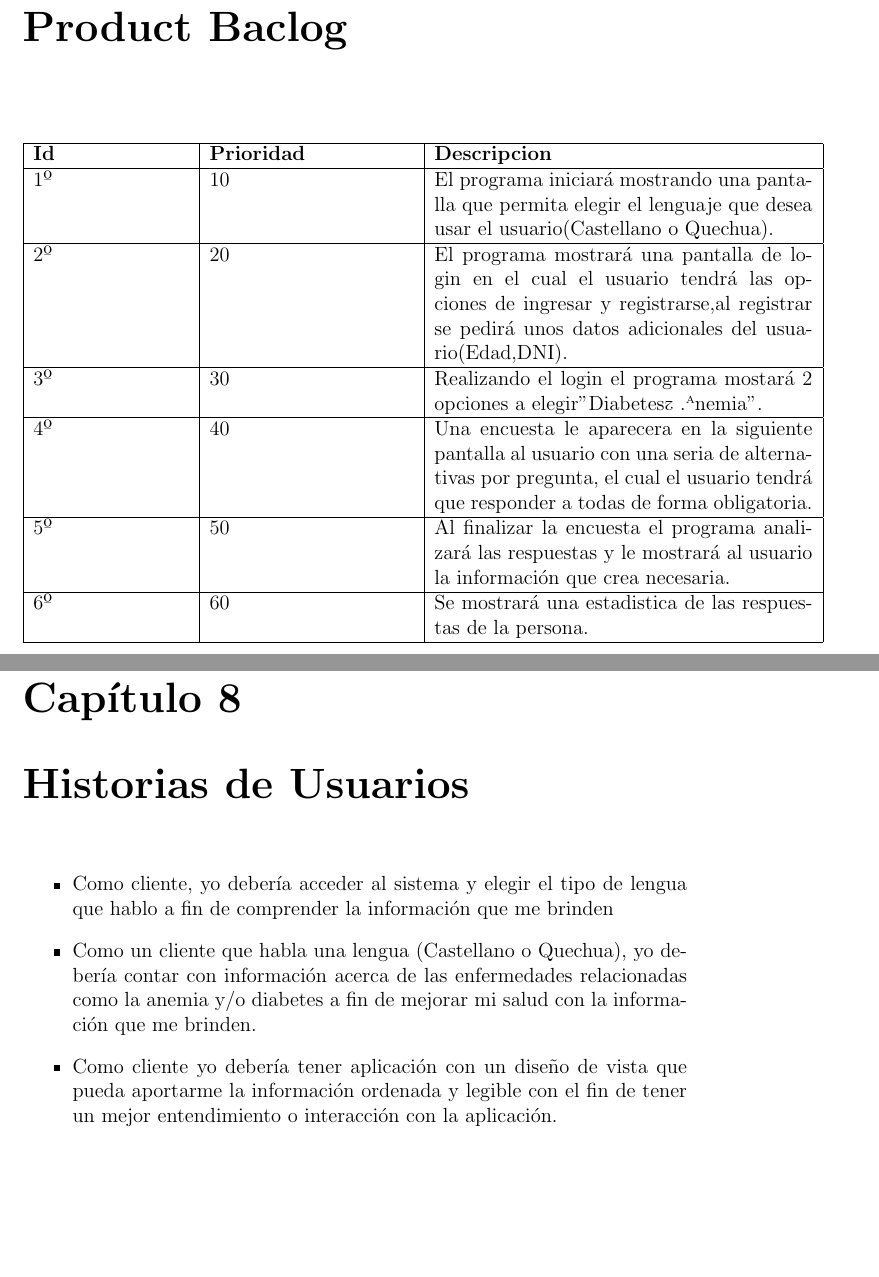
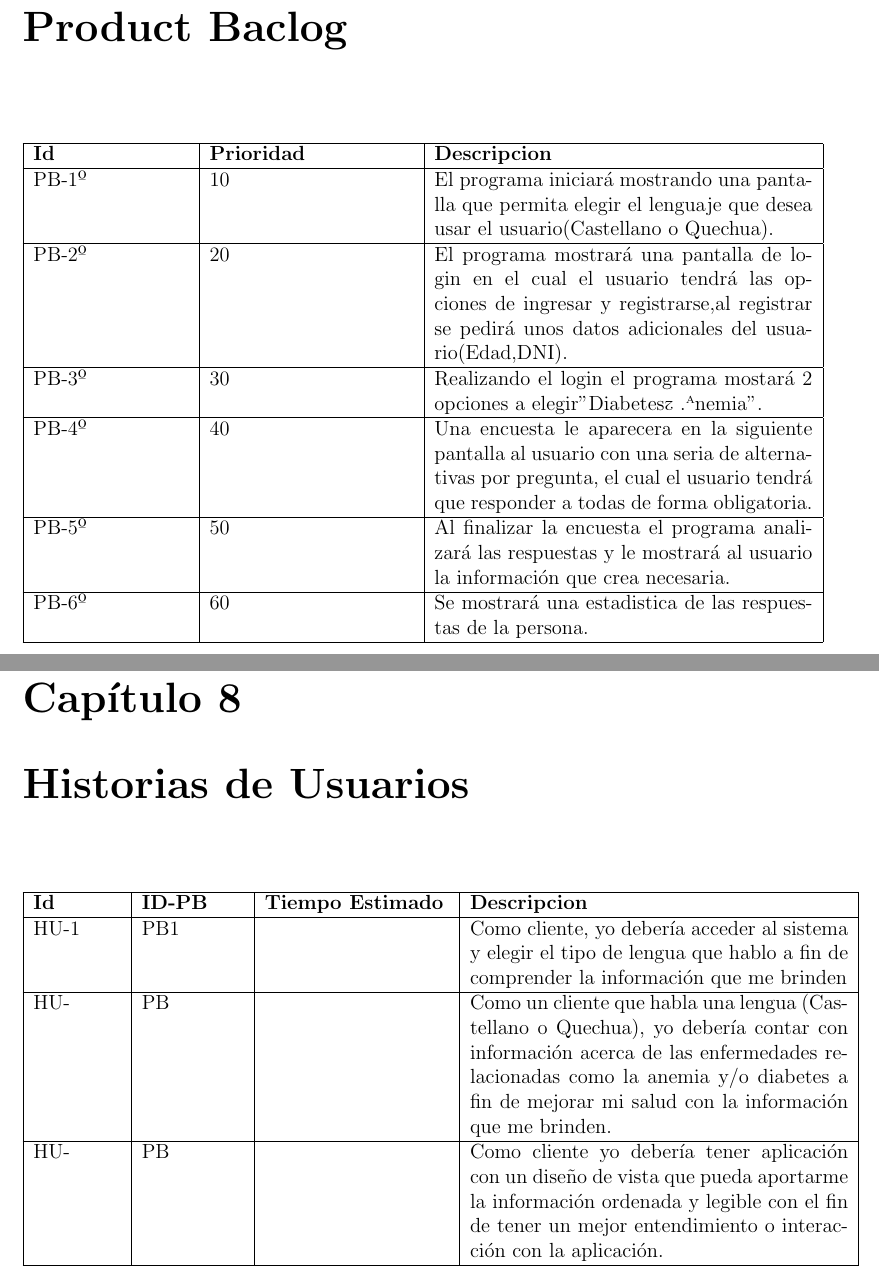
Before and after one commit to Andy-Pruebas/PI-4C15-G07, a LaTeX document (ConstruccionPruebasSoftware-Formatos/1.ProyectoScrum/ProyectoScrum.tex, which reads ConstruccionPruebasSoftware-Formatos/1.ProyectoScrum/capitulos/4_0_product_backlog.tex, ConstruccionPruebasSoftware-Formatos/1.ProyectoScrum/capitulos/8_0_historias_usuarios.tex): two parts of pages 10 and 14 of 19, joined at a grey line, cut so that both start at the same text, the shorter picture padded with empty space. Compiled offline with pdfLaTeX.

Commit message:
Latex 1.11

```diff
--- a/ConstruccionPruebasSoftware-Formatos/1.ProyectoScrum/capitulos/4_0_product_backlog.tex
+++ b/ConstruccionPruebasSoftware-Formatos/1.ProyectoScrum/capitulos/4_0_product_backlog.tex
@@ -7,13 +7,13 @@
 		\begin{tabular}{| p{3.2cm}| p{4.2cm} |p{7.8cm} |}
 			\hline
 			\textbf{Id} & \textbf {Prioridad} & \textbf{Descripcion} \\\hline
-			1º & 10 & El programa iniciará mostrando una pantalla que permita elegir el lenguaje que desea usar el usuario(Castellano o Quechua).\\ \hline
-			2º & 20 & El programa mostrará una pantalla de login en el cual el usuario tendrá las opciones de ingresar y registrarse,al registrar se pedirá unos datos adicionales del usuario(Edad,DNI).\\ \hline
-			3º & 30 & Realizando el login el programa mostará 2 opciones a elegir"Diabetes" y "Anemia".\\ \hline
-			4º & 40 & Una encuesta le aparecera en la siguiente pantalla al usuario con una seria de alternativas por pregunta,
+			PB-1º & 10 & El programa iniciará mostrando una pantalla que permita elegir el lenguaje que desea usar el usuario(Castellano o Quechua).\\ \hline
+			PB-2º & 20 & El programa mostrará una pantalla de login en el cual el usuario tendrá las opciones de ingresar y registrarse,al registrar se pedirá unos datos adicionales del usuario(Edad,DNI).\\ \hline
+			PB-3º & 30 & Realizando el login el programa mostará 2 opciones a elegir"Diabetes" y "Anemia".\\ \hline
+			PB-4º & 40 & Una encuesta le aparecera en la siguiente pantalla al usuario con una seria de alternativas por pregunta,
 			el cual el usuario tendrá que responder a todas de forma obligatoria.\\ \hline
-			5º & 50 & Al finalizar la encuesta el programa analizará las respuestas y le mostrará al usuario la información que crea necesaria.\\ \hline
-			6º & 60 & Se mostrará una estadistica de las respuestas de la persona.\\ \hline
+			PB-5º & 50 & Al finalizar la encuesta el programa analizará las respuestas y le mostrará al usuario la información que crea necesaria.\\ \hline
+			PB-6º & 60 & Se mostrará una estadistica de las respuestas de la persona.\\ \hline
 		\end{tabular}
 	\end{center}
 \end{table}
--- a/ConstruccionPruebasSoftware-Formatos/1.ProyectoScrum/capitulos/8_0_historias_usuarios.tex
+++ b/ConstruccionPruebasSoftware-Formatos/1.ProyectoScrum/capitulos/8_0_historias_usuarios.tex
@@ -1,7 +1,16 @@
 \chapter{Historias de Usuarios}
-\begin{itemize}
-
-\item Como cliente, yo debería acceder al sistema y elegir el tipo de lengua que hablo a fin de comprender la información que me brinden
-\item Como un cliente que habla una lengua (Castellano o Quechua), yo debería contar con información acerca de las enfermedades relacionadas como la anemia y/o diabetes a fin de mejorar mi salud con la información que me brinden.
-\item Como cliente yo debería tener aplicación con un diseño de vista que pueda aportarme la información ordenada y legible con el fin de tener un mejor entendimiento o interacción con la aplicación.
-\end{itemize}
+\begin{table}[htbp]
+	\begin{center}
+		\begin{tabular}{| p{1.8cm}| p{2.1cm}| p{3.8cm} |p{7.8cm} |}
+			\hline
+		\textbf{Id} & \textbf{ID-PB} & \textbf {Tiempo Estimado} & \textbf{Descripcion}
+		\\\hline
+ 		HU-1&PB1& &Como cliente, yo debería acceder al sistema y elegir el tipo de lengua que hablo a fin de comprender la información que me brinden
+ \\ \hline
+	 	HU-&PB& &Como un cliente que habla una lengua (Castellano o Quechua), yo debería contar con información acerca de las enfermedades relacionadas como la anemia y/o diabetes a fin de mejorar mi salud con la información que me brinden.
+ \\ \hline
+ 		HU-&PB& &Como cliente yo debería tener aplicación con un diseño de vista que pueda aportarme la información ordenada y legible con el fin de tener un mejor entendimiento o interacción con la aplicación.
+  \\ \hline
+		\end{tabular}
+\end{center}
+\end{table}
```
Also changed, not shown: ConstruccionPruebasSoftware-Formatos/1.ProyectoScrum/capitulos/1_0_introduccion.tex (+3 -3 lines), ConstruccionPruebasSoftware-Formatos/1.ProyectoScrum/includes/cover.tex (+0 -3 lines), ConstruccionPruebasSoftware-Formatos/1.ProyectoScrum/ProyectoScrum.pdf, ConstruccionPruebasSoftware-Formatos/1.ProyectoScrum/capitulos/7_0_epicas.tex (line endings or trailing spaces).
